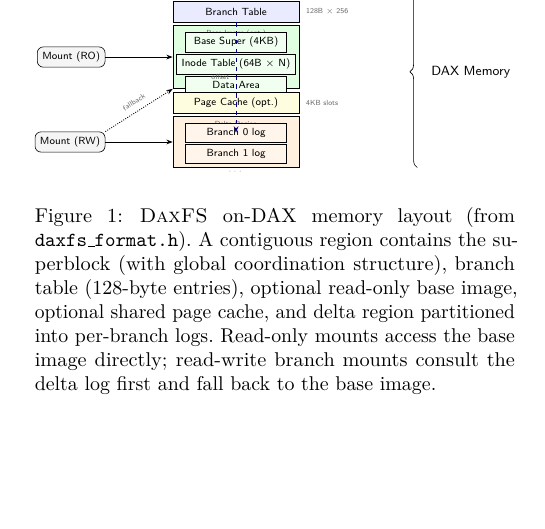
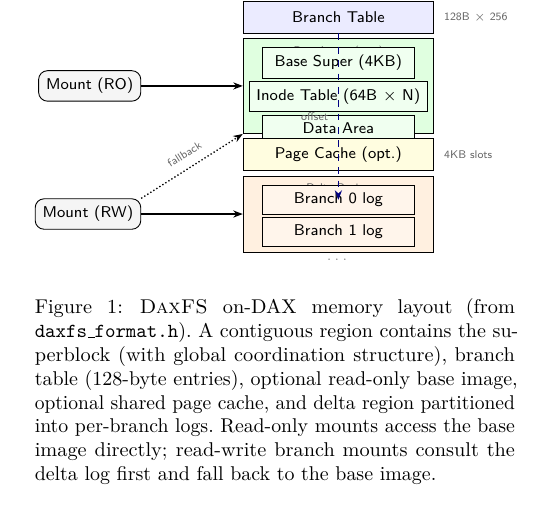
Before and after one commit to congwang/daxfs-paper, a LaTeX paper (projects/afa4c166-e27b-4ae5-bc57-bd4a8e9e2cd8/files/usenix2019_v3.1.tex): part of one column of page 3 of 10, cut so that both start at the same text, the shorter picture padded with empty space. Compiled offline with pdfLaTeX; a LaTeX package or settings file that is missing is left out.

Commit message:
Remove redundant DAX Memory brace from Figure 1

```diff
--- a/projects/afa4c166-e27b-4ae5-bc57-bd4a8e9e2cd8/files/usenix2019_v3.1.tex
+++ b/projects/afa4c166-e27b-4ae5-bc57-bd4a8e9e2cd8/files/usenix2019_v3.1.tex
@@ -340,11 +340,6 @@ region.
   \node[sub, fill=orange!8, below=1pt of dl0] (dl1)
     {Branch 1 log};
   \node[note, below=1pt of dl1] {$\cdots$};
-
-  % Brace for DAX region
-  \draw[decorate, decoration={brace, amplitude=5pt, mirror}]
-    ([xshift=2.8cm]sb.north east) -- ([xshift=2.8cm]dr.south east)
-    node[midway, right=6pt, font=\small\sffamily] {DAX Memory};
 
   % --- Branch table entry arrow to delta log ---
   \draw[arr, dashed, blue!50!black]
```
